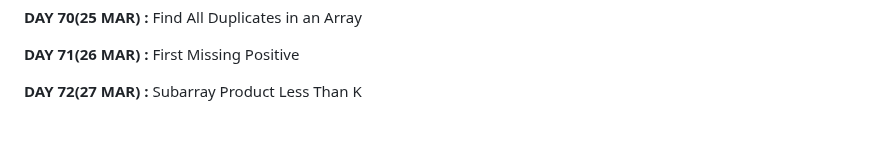
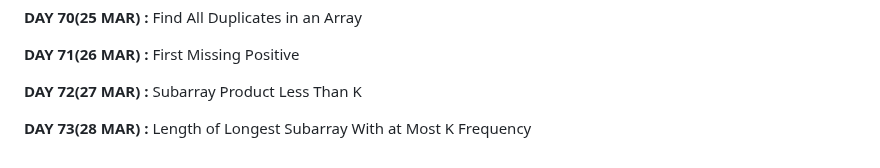
Before and after one commit to apu52/Leetcode-Solutions, a Markdown page: README.md, the part around the change. GitHub-like rendering; blank space fills up the shorter version.

```diff
--- a/README.md
+++ b/README.md
@@ -144,3 +144,5 @@ Here are the solutions of Leetcode DAILY &amp; other problem solutions
 **DAY 71(26 MAR) :** First Missing Positive
 
 **DAY 72(27 MAR) :** Subarray Product Less Than K
+
+**DAY 73(28 MAR) :** Length of Longest Subarray With at Most K Frequency
```
